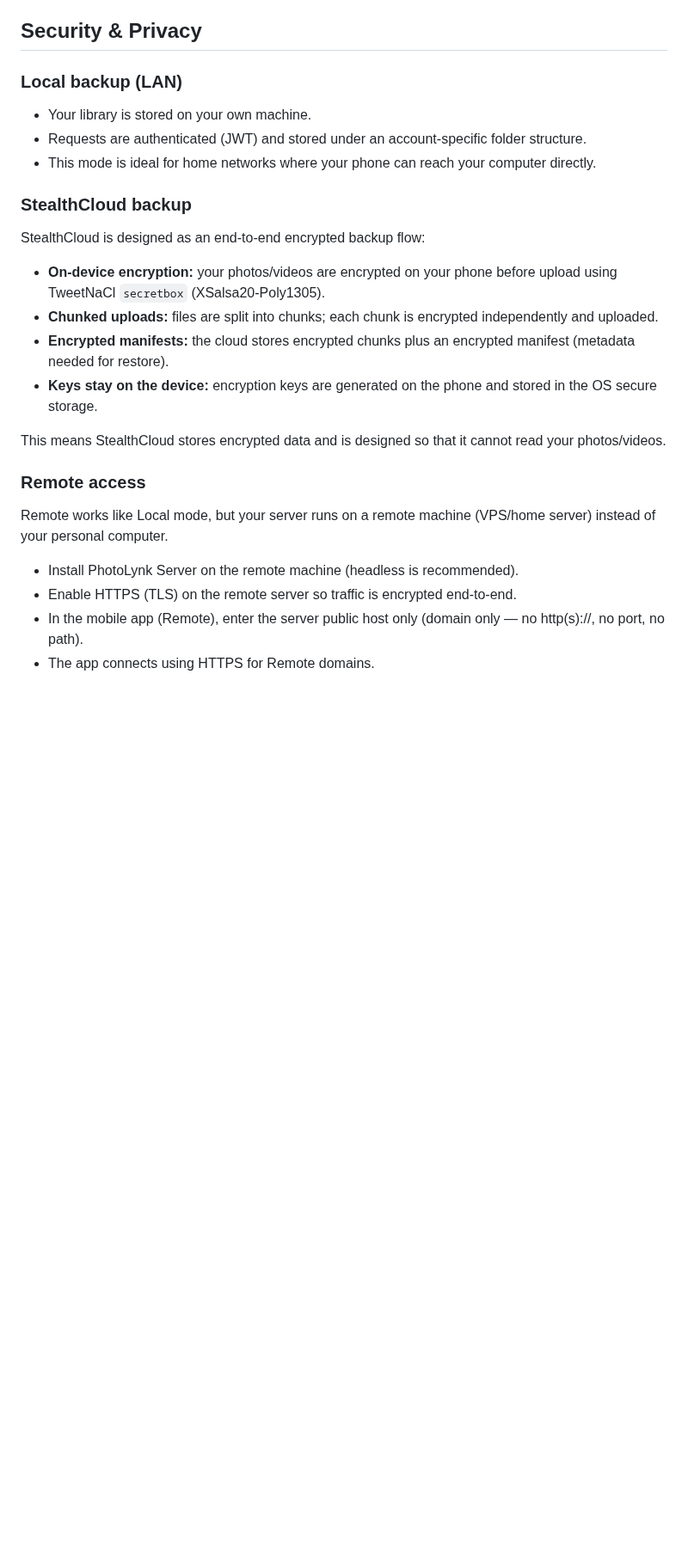
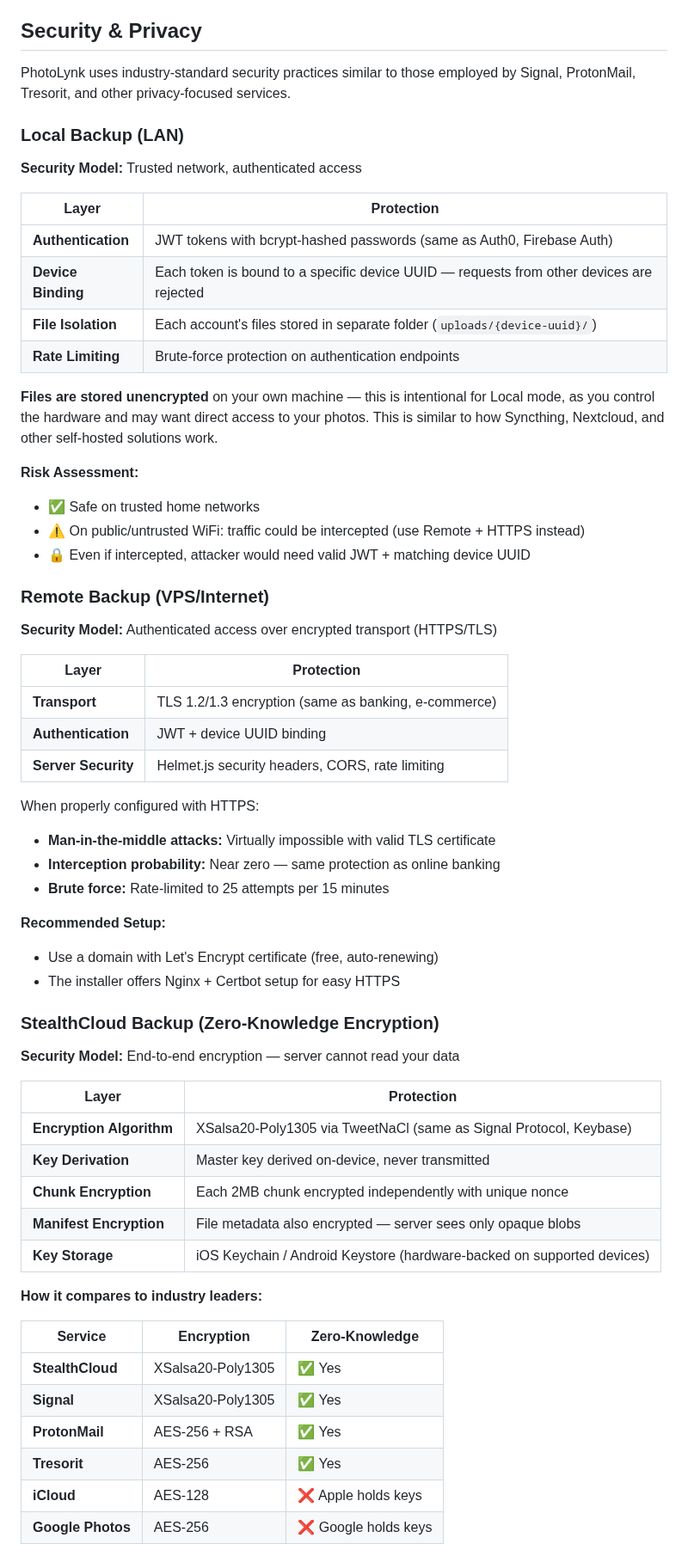
Before and after one commit to viktorvishyn369/PhotoLynk-iOS-Android, a Markdown page: README.md, the part around one of its changes. Shown at 86% size. GitHub-like rendering; blank space fills up the shorter version.

Commit message:
README: add comprehensive security technical details for Local/Remote/StealthCloud

```diff
--- a/README.md
+++ b/README.md
@@ -208,28 +208,65 @@ The server will:
 
 ## Security & Privacy
 
-### Local backup (LAN)
+PhotoLynk uses industry-standard security practices similar to those employed by Signal, ProtonMail, Tresorit, and other privacy-focused services.
 
-- Your library is stored on your own machine.
-- Requests are authenticated (JWT) and stored under an account-specific folder structure.
-- This mode is ideal for home networks where your phone can reach your computer directly.
+### Local Backup (LAN)
 
-### StealthCloud backup
+**Security Model:** Trusted network, authenticated access
 
-StealthCloud is designed as an end‑to‑end encrypted backup flow:
+| Layer | Protection |
+|-------|------------|
+| **Authentication** | JWT tokens with bcrypt-hashed passwords (same as Auth0, Firebase Auth) |
+| **Device Binding** | Each token is bound to a specific device UUID — requests from other devices are rejected |
+| **File Isolation** | Each account's files stored in separate folder (`uploads/{device-uuid}/`) |
+| **Rate Limiting** | Brute-force protection on authentication endpoints |
 
-- **On-device encryption:** your photos/videos are encrypted on your phone before upload using TweetNaCl `secretbox` (XSalsa20‑Poly1305).
-- **Chunked uploads:** files are split into chunks; each chunk is encrypted independently and uploaded.
-- **Encrypted manifests:** the cloud stores encrypted chunks plus an encrypted manifest (metadata needed for restore).
-- **Keys stay on the device:** encryption keys are generated on the phone and stored in the OS secure storage.
+**Files are stored unencrypted** on your own machine — this is intentional for Local mode, as you control the hardware and may want direct access to your photos. This is similar to how Syncthing, Nextcloud, and other self-hosted solutions work.
 
-This means StealthCloud stores encrypted data and is designed so that it cannot read your photos/videos.
+**Risk Assessment:**
+- ✅ Safe on trusted home networks
+- ⚠️ On public/untrusted WiFi: traffic could be intercepted (use Remote + HTTPS instead)
+- 🔒 Even if intercepted, attacker would need valid JWT + matching device UUID
 
-### Remote access
+### Remote Backup (VPS/Internet)
 
-Remote works like Local mode, but your server runs on a remote machine (VPS/home server) instead of your personal computer.
+**Security Model:** Authenticated access over encrypted transport (HTTPS/TLS)
 
-   - Install PhotoLynk Server on the remote machine (headless is recommended).
-   - Enable HTTPS (TLS) on the remote server so traffic is encrypted end-to-end.
-   - In the mobile app (Remote), enter the server public host only (domain only — no http(s)://, no port, no path).
-   - The app connects using HTTPS for Remote domains.
+| Layer | Protection |
+|-------|------------|
+| **Transport** | TLS 1.2/1.3 encryption (same as banking, e-commerce) |
+| **Authentication** | JWT + device UUID binding |
+| **Server Security** | Helmet.js security headers, CORS, rate limiting |
+
+When properly configured with HTTPS:
+- **Man-in-the-middle attacks:** Virtually impossible with valid TLS certificate
+- **Interception probability:** Near zero — same protection as online banking
+- **Brute force:** Rate-limited to 25 attempts per 15 minutes
+
+**Recommended Setup:**
+- Use a domain with Let's Encrypt certificate (free, auto-renewing)
+- The installer offers Nginx + Certbot setup for easy HTTPS
+
+### StealthCloud Backup (Zero-Knowledge Encryption)
+
+**Security Model:** End-to-end encryption — server cannot read your data
+
+| Layer | Protection |
+|-------|------------|
+| **Encryption Algorithm** | XSalsa20-Poly1305 via TweetNaCl (same as Signal Protocol, Keybase) |
+| **Key Derivation** | Master key derived on-device, never transmitted |
+| **Chunk Encryption** | Each 2MB chunk encrypted independently with unique nonce |
+| **Manifest Encryption** | File metadata also encrypted — server sees only opaque blobs |
+| **Key Storage** | iOS Keychain / Android Keystore (hardware-backed on supported devices) |
+
+**How it compares to industry leaders:**
+
+| Service | Encryption | Zero-Knowledge |
+|---------|------------|----------------|
+| **StealthCloud** | XSalsa20-Poly1305 | ✅ Yes |
+| **Signal** | XSalsa20-Poly1305 | ✅ Yes |
+| **ProtonMail** | AES-256 + RSA | ✅ Yes |
+| **Tresorit** | AES-256 | ✅ Yes |
+| **iCloud** | AES-128 | ❌ Apple holds keys |
+| **Google Photos** | AES-256 | ❌ Google holds keys |
+
```
Also changed, not shown: other parts of README.md (+23 -0 lines).
